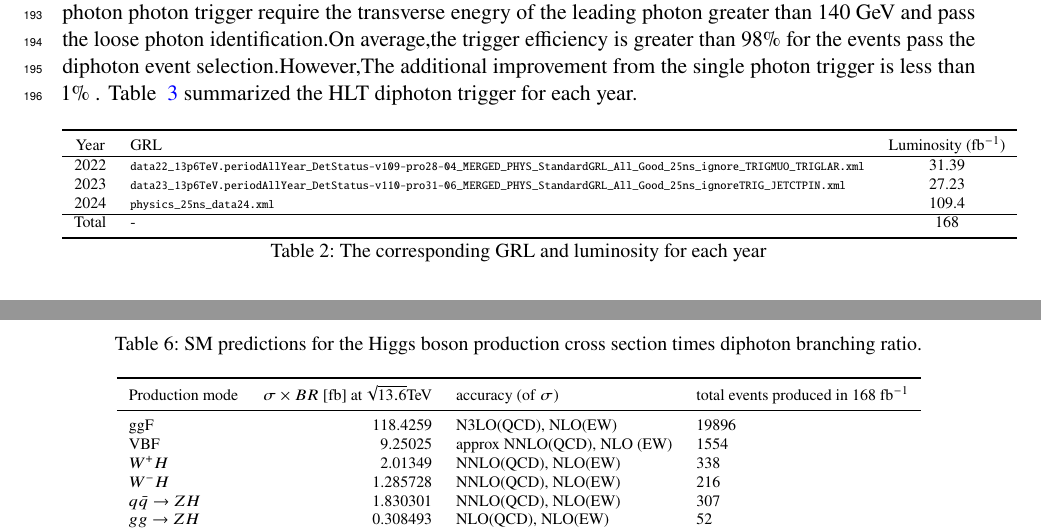
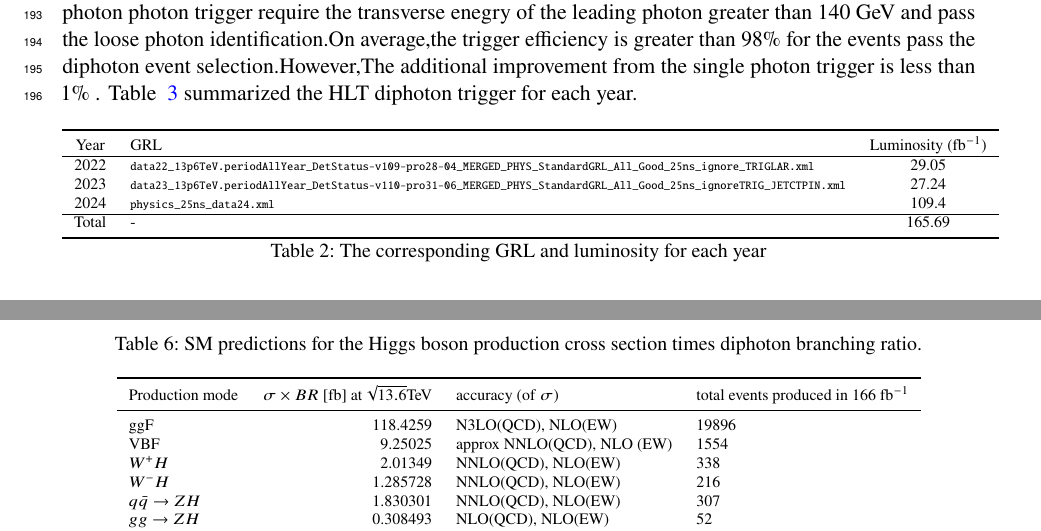
Before and after one commit to yong7/HyydiffXS_ITN, a LaTeX document (ANA-HIGP-2024-02-INT1.tex, which reads sections/Samples.tex): two parts of pages 9 and 11 of 104, joined at a grey line, cut so that both start at the same text. Compiled offline with pdfLaTeX; a LaTeX package or settings file that is missing is left out.

Commit message:
update the luminosities only in sample.tex

```diff
--- a/sections/Samples.tex
+++ b/sections/Samples.tex
@@ -65,13 +65,13 @@ Events are selected if thet pass either a diphoton trigger or single photon trig
     \toprule
     Year & GRL & Luminosity (\ifb) \\
     \hline
-    2022 & \texttt{\tiny data22\_13p6TeV.periodAllYear\_DetStatus-v109-pro28-04\_MERGED\_PHYS\_StandardGRL\_All\_Good\_25ns\_ignore\_TRIGMUO\_TRIGLAR.xml} & 31.39 \\
+    2022 & \texttt{\tiny data22\_13p6TeV.periodAllYear\_DetStatus-v109-pro28-04\_MERGED\_PHYS\_StandardGRL\_All\_Good\_25ns\_ignore\_TRIGLAR.xml} & 29.05 \\
    %\hline
-    2023 & \texttt{\tiny data23\_13p6TeV.periodAllYear\_DetStatus-v110-pro31-06\_MERGED\_PHYS\_StandardGRL\_All\_Good\_25ns\_ignoreTRIG\_JETCTPIN.xml}  & 27.23\\
+    2023 & \texttt{\tiny data23\_13p6TeV.periodAllYear\_DetStatus-v110-pro31-06\_MERGED\_PHYS\_StandardGRL\_All\_Good\_25ns\_ignoreTRIG\_JETCTPIN.xml}  & 27.24\\
     %\hline
     2024  & \texttt{\tiny physics\_25ns\_data24.xml} & 109.4\\
     \hline
-    Total  & -  & 168\\
+    Total  & -  & 165.69\\
     \bottomrule
   \end{tabular}
   \caption{The corresponding GRL and luminosity for each year}
@@ -258,7 +258,7 @@ the normalization factor for each simulated signal sample.
     %\hline
     %\hline
     \toprule
-    Production mode & $\sigma\times BR$ [fb] at $\sqrt{13.6} \TeV$  & accuracy (of $\sigma$) & total events produced in 168~\ifb \\
+    Production mode & $\sigma\times BR$ [fb] at $\sqrt{13.6} \TeV$  & accuracy (of $\sigma$) & total events produced in 166~\ifb \\
     %\hline
     \midrule
     ggF              & 118.4259 & N3LO(QCD), NLO(EW)         & 19896 \\
```
Also changed, not shown: sections/Samples.tex (2 more changed lines).
